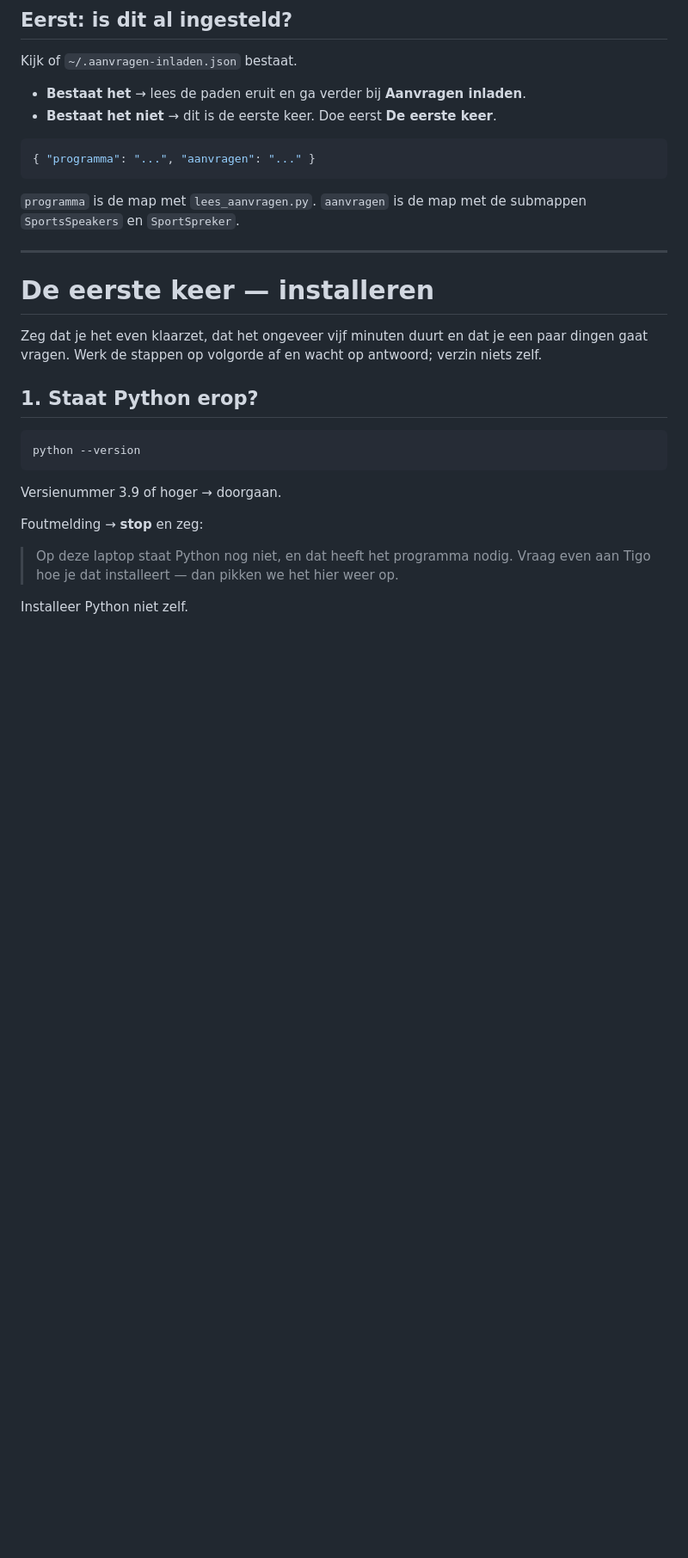
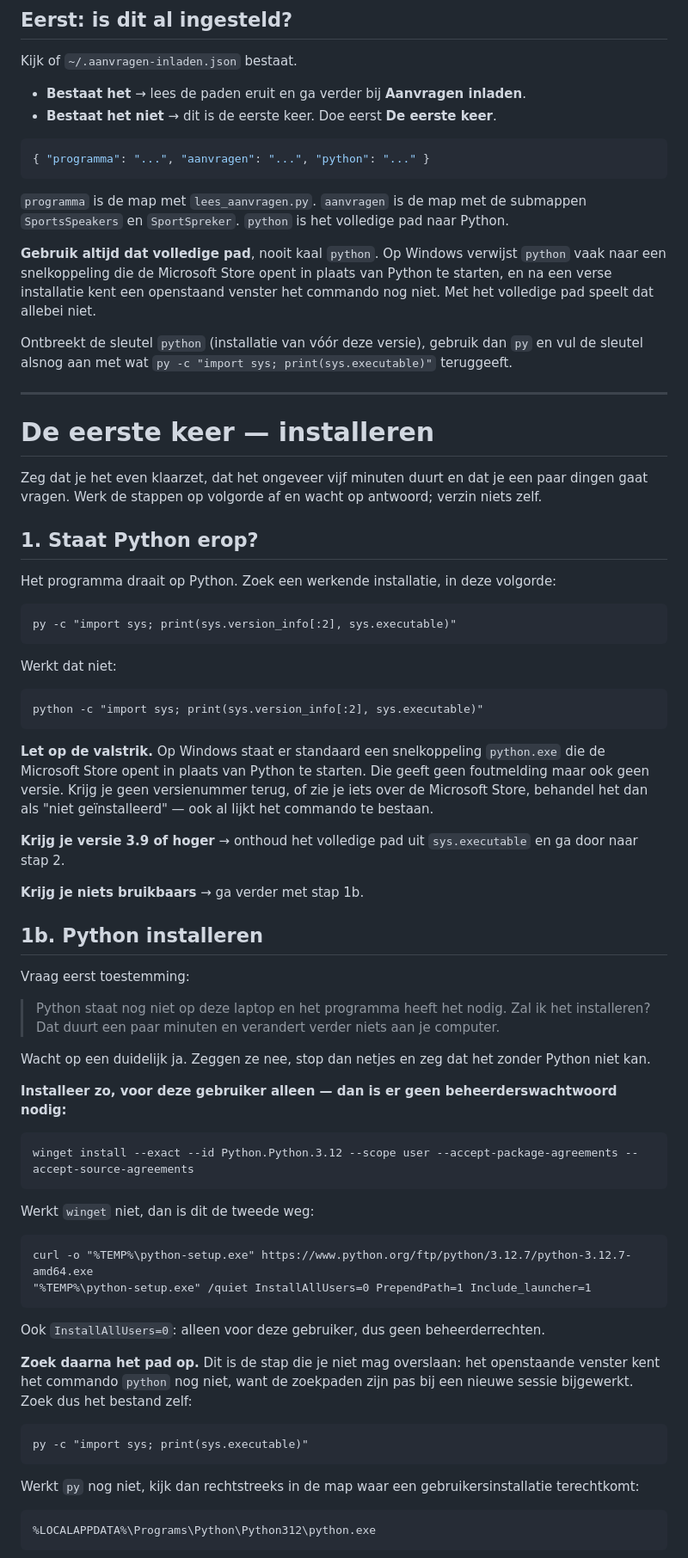
Before and after one commit to TigoToonen/dugout-prototype, a Markdown page: aanvraag-import/SKILL.md, the part around one of its changes. Shown at 86% size. Drawn GitHub-style; blank space fills up the shorter version.

Commit message:
Skill installeert Python zelf als het ontbreekt
Zonder Python liep de installatie dood en moest de gebruiker terug naar Tigo.
Nu installeert de skill het zelf, na toestemming te hebben gevraagd, voor de
gebruiker alleen zodat er geen beheerderrechten nodig zijn.

Twee valkuilen afgedekt. Windows heeft een snelkoppeling python.exe die de
Microsoft Store opent in plaats van Python te starten; die geeft geen fout maar
ook geen versie, dus daar wordt nu expliciet op gecontroleerd. En na een verse
installatie kent het openstaande venster het commando nog niet, omdat de
zoekpaden pas bij een nieuwe sessie bijwerken.

Beide problemen verdwijnen door het volledige pad naar Python op te slaan in
.aanvragen-inladen.json en dat overal te gebruiken.

Co-Authored-By: Claude Opus 5 <noreply@anthropic.com>

````diff
--- a/aanvraag-import/SKILL.md
+++ b/aanvraag-import/SKILL.md
@@ -21,11 +21,21 @@ Kijk of `~/.aanvragen-inladen.json` bestaat.
 - **Bestaat het niet** → dit is de eerste keer. Doe eerst **De eerste keer**.
 
 ```json
-{ "programma": "...", "aanvragen": "..." }
+{ "programma": "...", "aanvragen": "...", "python": "..." }
 ```
 
 `programma` is de map met `lees_aanvragen.py`.
 `aanvragen` is de map met de submappen `SportsSpeakers` en `SportSpreker`.
+`python` is het volledige pad naar Python.
+
+**Gebruik altijd dat volledige pad**, nooit kaal `python`. Op Windows verwijst
+`python` vaak naar een snelkoppeling die de Microsoft Store opent in plaats van
+Python te starten, en na een verse installatie kent een openstaand venster het
+commando nog niet. Met het volledige pad speelt dat allebei niet.
+
+Ontbreekt de sleutel `python` (installatie van vóór deze versie), gebruik dan
+`py` en vul de sleutel alsnog aan met wat
+`py -c "import sys; print(sys.executable)"` teruggeeft.
 
 ---
 
@@ -37,15 +47,67 @@ verzin niets zelf.
 
 ## 1. Staat Python erop?
 
+Het programma draait op Python. Zoek een werkende installatie, in deze volgorde:
+
 ```
-python --version
+py -c "import sys; print(sys.version_info[:2], sys.executable)"
 ```
 
-Versienummer 3.9 of hoger → doorgaan.
+Werkt dat niet:
 
-Foutmelding → **stop** en zeg:
+```
+python -c "import sys; print(sys.version_info[:2], sys.executable)"
+```
 
-> Op deze laptop staat Python nog niet, en dat heeft het programma nodig.
-> Vraag even aan Tigo hoe je dat installeert — dan pikken we het hier weer op.
+**Let op de valstrik.** Op Windows staat er standaard een snelkoppeling
+`python.exe` die de Microsoft Store opent in plaats van Python te starten. Die
+geeft geen foutmelding maar ook geen versie. Krijg je geen versienummer terug,
+of zie je iets over de Microsoft Store, behandel het dan als "niet
+geïnstalleerd" — ook al lijkt het commando te bestaan.
 
-Installeer Python niet zelf.
+**Krijg je versie 3.9 of hoger** → onthoud het volledige pad uit `sys.executable`
+en ga door naar stap 2.
+
+**Krijg je niets bruikbaars** → ga verder met stap 1b.
+
+## 1b. Python installeren
+
+Vraag eerst toestemming:
+
+> Python staat nog niet op deze laptop en het programma heeft het nodig. Zal ik
+> het installeren? Dat duurt een paar minuten en verandert verder niets aan je
+> computer.
+
+Wacht op een duidelijk ja. Zeggen ze nee, stop dan netjes en zeg dat het zonder
+Python niet kan.
+
+**Installeer zo, voor deze gebruiker alleen — dan is er geen beheerderswachtwoord nodig:**
+
+```
+winget install --exact --id Python.Python.3.12 --scope user --accept-package-agreements --accept-source-agreements
+```
+
+Werkt `winget` niet, dan is dit de tweede weg:
+
+```
+curl -o "%TEMP%\python-setup.exe" https://www.python.org/ftp/python/3.12.7/python-3.12.7-amd64.exe
+"%TEMP%\python-setup.exe" /quiet InstallAllUsers=0 PrependPath=1 Include_launcher=1
+```
+
+Ook `InstallAllUsers=0`: alleen voor deze gebruiker, dus geen beheerderrechten.
+
+**Zoek daarna het pad op.** Dit is de stap die je niet mag overslaan: het
+openstaande venster kent het commando `python` nog niet, want de zoekpaden zijn
+pas bij een nieuwe sessie bijgewerkt. Zoek dus het bestand zelf:
+
+```
+py -c "import sys; print(sys.executable)"
+```
+
+Werkt `py` nog niet, kijk dan rechtstreeks in de map waar een
+gebruikersinstallatie terechtkomt:
+
+```
+%LOCALAPPDATA%\Programs\Python\Python312\python.exe
+```
+
````
Also changed, not shown: other parts of aanvraag-import/SKILL.md (+28 -6 lines).
